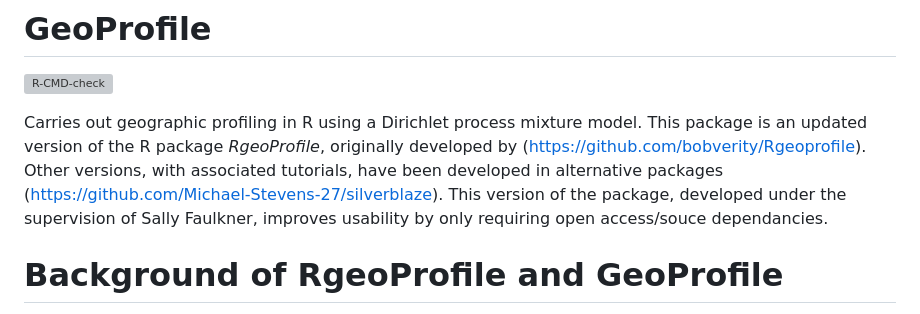
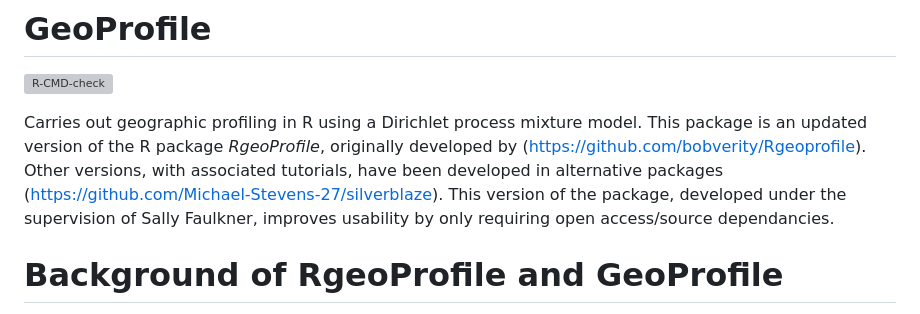
Before and after one commit to Emmadeeks97/GeoProfile, a Markdown page: README.md, the part around the change. Rendered like a GitHub page; grey boxes are pictures that could not be loaded.

Commit message:
Fix readme typo

```diff
--- a/README.md
+++ b/README.md
@@ -4,7 +4,7 @@
 <!-- badges: end -->
 Carries out geographic profiling in R using a Dirichlet process mixture model.
 This package is an updated version of the R package *RgeoProfile*, originally developed by (https://github.com/bobverity/Rgeoprofile). Other versions, with associated tutorials, have been developed in alternative packages (https://github.com/Michael-Stevens-27/silverblaze).
-This version of the package, developed under the supervision of Sally Faulkner, improves usability by only requiring open access/souce dependancies.
+This version of the package, developed under the supervision of Sally Faulkner, improves usability by only requiring open access/source dependancies.
 
 # Background of RgeoProfile and GeoProfile
 GeoProfile is an R package for carrying out geographic profiling - a technique derived from criminology that uses the spatial locations of linked crimes to infer the home location (or locations) from which the criminal is operating1</sup>. More recently, this method has been applied to problems in ecology<sup>2-5</sup> and infectious disease<sup>6,7</sup>, where "crimes" are now equivalent to animal observations or sites of infection, and "home locations" may be roosts or persistent sources of disease. Finding these sources is often a key priority - for example in malaria this may provide a more efficient method of carrying out targeted larval source management<sup>7</sup>.
```
